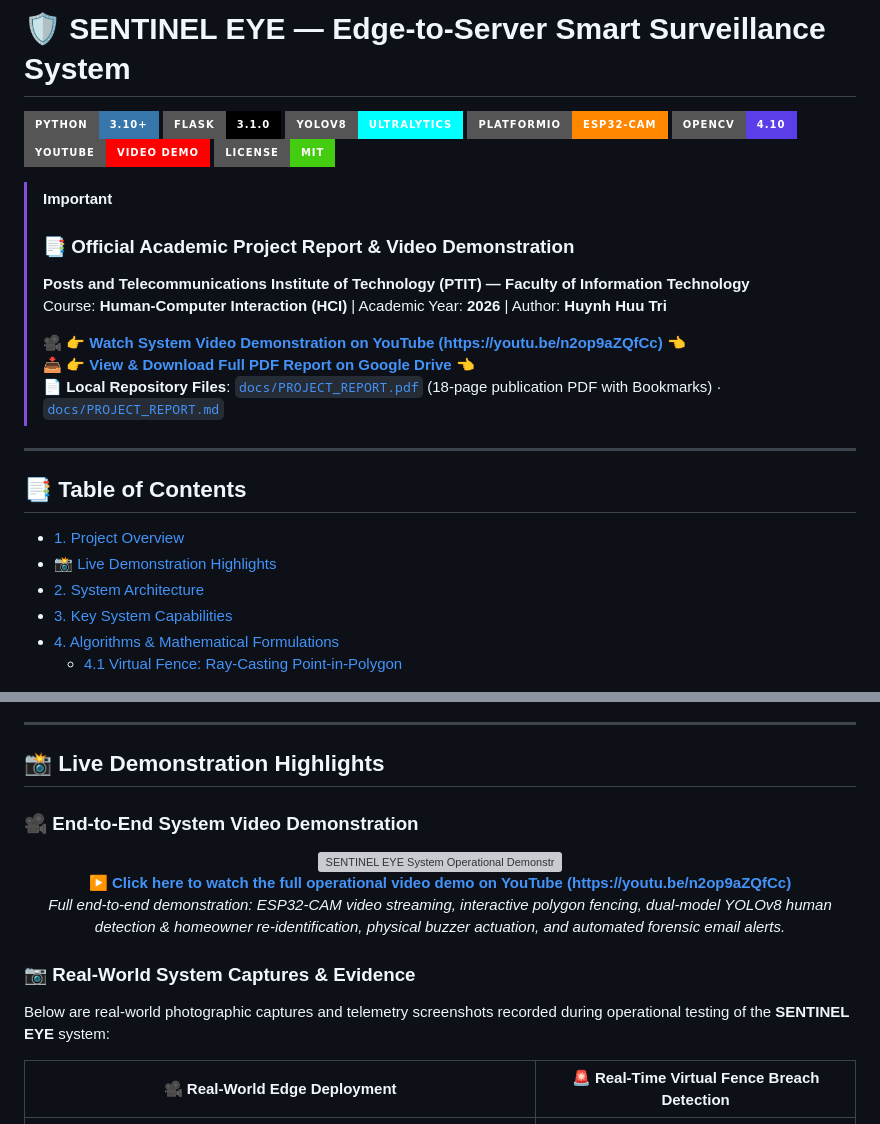
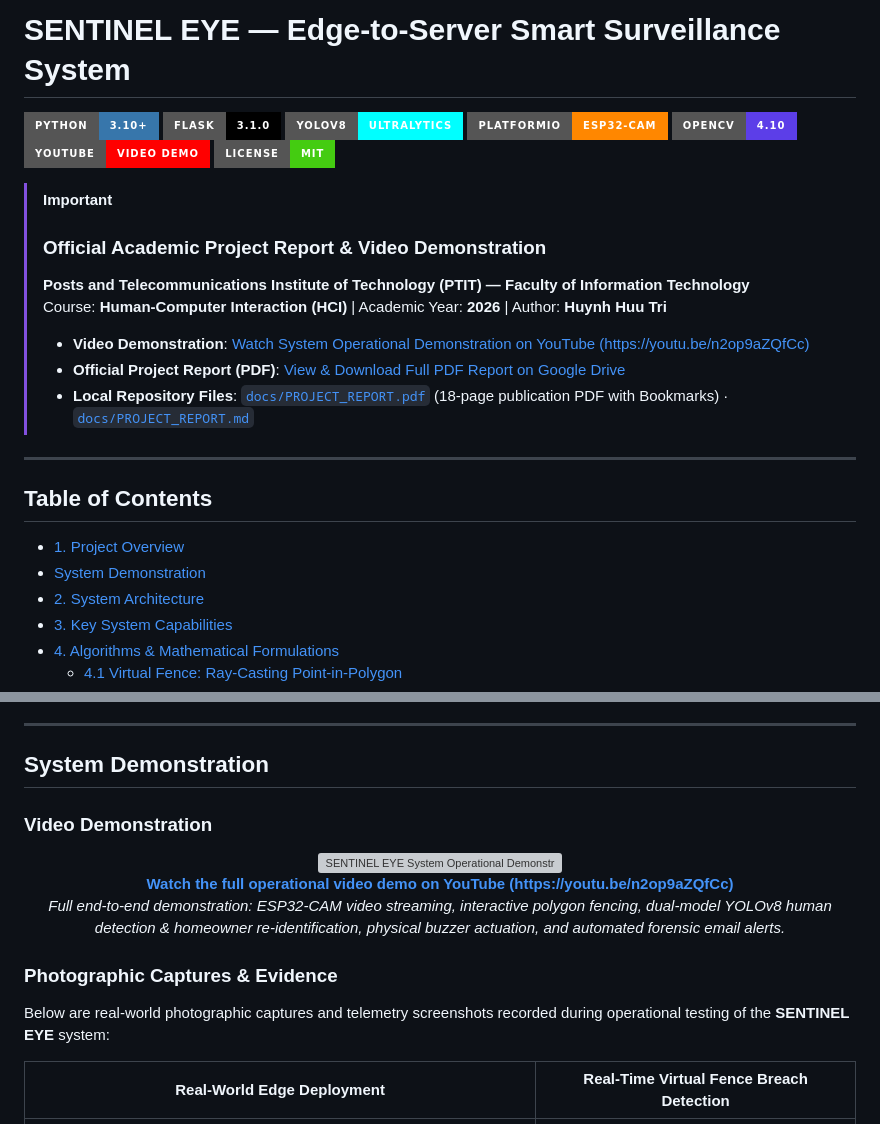
Before and after one commit to Cheesenoice/IoT-EdgeAI-Intrusion-Detection, a Markdown page: README.md, 2 parts joined by grey strips. Rendered like a GitHub page; badges without logos; grey boxes are pictures that could not be loaded.

Commit message:
docs: remove decorative emojis for clean academic presentation

```diff
--- a/README.md
+++ b/README.md
@@ -1,4 +1,4 @@
-# 🛡️ SENTINEL EYE — Edge-to-Server Smart Surveillance System
+# SENTINEL EYE — Edge-to-Server Smart Surveillance System
 
 [![Python 3.10+](https://img.shields.io/badge/Python-3.10%2B-3776AB?style=for-the-badge&logo=python&logoColor=white)](https://www.python.org/)
 [![Flask 3.1](https://img.shields.io/badge/Flask-3.1.0-000000?style=for-the-badge&logo=flask&logoColor=white)](https://flask.palletsprojects.com/)
@@ -9,19 +9,19 @@
 [![License: MIT](https://img.shields.io/badge/License-MIT-brightgreen?style=for-the-badge)](LICENSE)
 
 > [!IMPORTANT]
-> ### 📑 Official Academic Project Report & Video Demonstration
+> ### Official Academic Project Report & Video Demonstration
 > **Posts and Telecommunications Institute of Technology (PTIT) — Faculty of Information Technology**
 > Course: **Human-Computer Interaction (HCI)** | Academic Year: **2026** | Author: **Huynh Huu Tri**
 >
-> 🎥 **[👉 Watch System Video Demonstration on YouTube (https://youtu.be/n2op9aZQfCc) 👈](https://youtu.be/n2op9aZQfCc)**
-> 📥 **[👉 View & Download Full PDF Report on Google Drive 👈](https://drive.google.com/file/d/1O0312Y3JlM2RKBX1bc4fR-lGt-6NuERv/view?usp=sharing)**
-> 📄 **Local Repository Files**: [`docs/PROJECT_REPORT.pdf`](docs/PROJECT_REPORT.pdf) (18-page publication PDF with Bookmarks) · [`docs/PROJECT_REPORT.md`](docs/PROJECT_REPORT.md)
+> - **Video Demonstration**: [Watch System Operational Demonstration on YouTube (https://youtu.be/n2op9aZQfCc)](https://youtu.be/n2op9aZQfCc)
+> - **Official Project Report (PDF)**: [View & Download Full PDF Report on Google Drive](https://drive.google.com/file/d/1O0312Y3JlM2RKBX1bc4fR-lGt-6NuERv/view?usp=sharing)
+> - **Local Repository Files**: [`docs/PROJECT_REPORT.pdf`](docs/PROJECT_REPORT.pdf) (18-page publication PDF with Bookmarks) · [`docs/PROJECT_REPORT.md`](docs/PROJECT_REPORT.md)
 
 ---
 
-## 📑 Table of Contents
+## Table of Contents
 - [1. Project Overview](#1-project-overview)
-- [📸 Live Demonstration Highlights](#-live-demonstration-highlights)
+- [System Demonstration](#system-demonstration)
 - [2. System Architecture](#2-system-architecture)
 - [3. Key System Capabilities](#3-key-system-capabilities)
 - [4. Algorithms & Mathematical Formulations](#4-algorithms--mathematical-formulations)
@@ -69,25 +69,25 @@ SENTINEL EYE addresses this problem through a practical edge-to-server architect
 
 ---
 
-## 📸 Live Demonstration Highlights
+## System Demonstration
 
-### 🎥 End-to-End System Video Demonstration
+### Video Demonstration
 
 <div align="center">
   <a href="https://youtu.be/n2op9aZQfCc" target="_blank">
     <img src="https://img.youtube.com/vi/n2op9aZQfCc/maxresdefault.jpg" width="90%" alt="SENTINEL EYE System Operational Demonstration Video" style="border-radius: 8px; border: 1px solid #cbd5e1;" />
   </a>
   <p>
-    <strong><a href="https://youtu.be/n2op9aZQfCc" target="_blank">▶️ Click here to watch the full operational video demo on YouTube (https://youtu.be/n2op9aZQfCc)</a></strong><br>
+    <strong><a href="https://youtu.be/n2op9aZQfCc" target="_blank">Watch the full operational video demo on YouTube (https://youtu.be/n2op9aZQfCc)</a></strong><br>
     <em>Full end-to-end demonstration: ESP32-CAM video streaming, interactive polygon fencing, dual-model YOLOv8 human detection & homeowner re-identification, physical buzzer actuation, and automated forensic email alerts.</em>
   </p>
 </div>
 
-### 📷 Real-World System Captures & Evidence
+### Photographic Captures & Evidence
 
 Below are real-world photographic captures and telemetry screenshots recorded during operational testing of the **SENTINEL EYE** system:
 
-| 🎥 Real-World Edge Deployment | 🚨 Real-Time Virtual Fence Breach Detection |
+| Real-World Edge Deployment | Real-Time Virtual Fence Breach Detection |
 |:---:|:---:|
 | <img src="docs/images/demo_system_deployment.jpg" width="100%" alt="System Deployment" /> | <img src="docs/images/demo_virtual_fence_intrusion.jpg" width="100%" alt="Virtual Fence Intrusion Detection" /> |
 | *AI-Thinker ESP32-CAM sensor node positioned in domestic testing zone.* | *Real-time intrusion discrimination inside 6-vertex polygon (Red BBox: INTRUDER).* |
```
Also changed, not shown: other parts of README.md (+15 -15 lines), docs/PROJECT_REPORT.md (+2 -2 lines).
